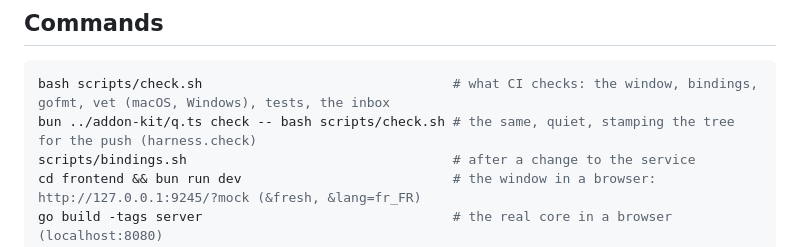
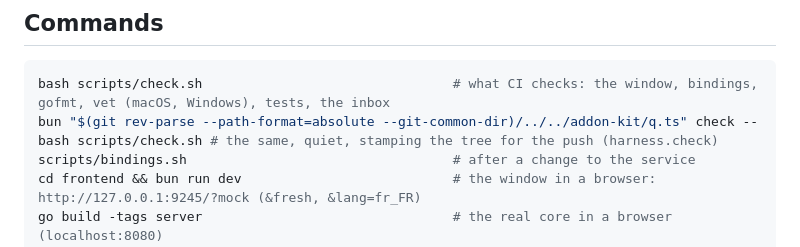
Before and after one commit to salty-max/ravenpost, a Markdown page: CLAUDE.md, the part around the change. GitHub-like rendering.

Commit message:
docs: the map's q line worktree-safe

````diff
--- a/CLAUDE.md
+++ b/CLAUDE.md
@@ -25,7 +25,7 @@ facts players share. salty-max/ravenpost. Read the family's CLAUDE.md
 
 ```bash
 bash scripts/check.sh                                # what CI checks: the window, bindings, gofmt, vet (macOS, Windows), tests, the inbox
-bun ../addon-kit/q.ts check -- bash scripts/check.sh # the same, quiet, stamping the tree for the push (harness.check)
+bun "$(git rev-parse --path-format=absolute --git-common-dir)/../../addon-kit/q.ts" check -- bash scripts/check.sh # the same, quiet, stamping the tree for the push (harness.check)
 scripts/bindings.sh                                  # after a change to the service
 cd frontend && bun run dev                           # the window in a browser: http://127.0.0.1:9245/?mock (&fresh, &lang=fr_FR)
 go build -tags server                                # the real core in a browser (localhost:8080)
````
